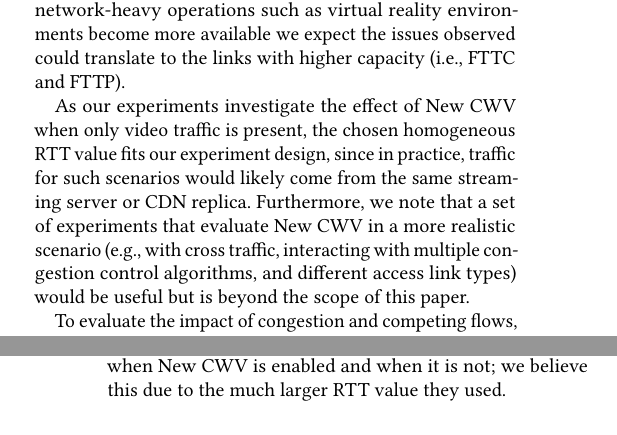
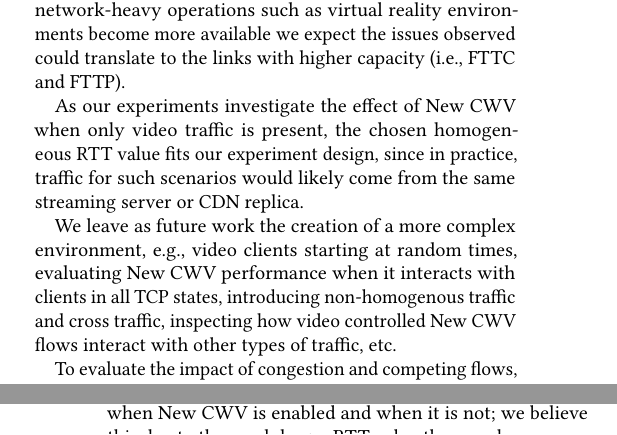
Before and after one commit to glasgow-ipl/newcwv-nossdav2022, a LaTeX paper (doc/paper/papers/paper.tex): two parts of the columns of pages 3 and 4 of 8, joined at a grey line, cut so that both start at the same text. Compiled offline with pdfLaTeX.

Commit message:
Closes #33

```diff
--- a/doc/paper/papers/paper.tex
+++ b/doc/paper/papers/paper.tex
@@ -171,7 +171,9 @@ report results with both the \textsc{throughput} and \textsc{dynamic} \cite{Spit
 
 The network is configured with a bottleneck RTT of 40ms, a reasonable RTT value to the closest video CDN replica. The routers' queues are sized to the bandwidth delay product. Three different bandwidth profiles are evaluated, representing DSLv2 (10Mbps), FTTC (50Mbps), and FTTP (145Mbps) links; e.g., as are typical in the UK~\cite{ofcom-2020-report}. Below we show the results for the DSLv2 and FTTC links and note that both of these link types are widely used in many countries~\cite{ofcom-2020-report, FCC-measuring-broadband-america, EC-measuring-broadband-europe, ACCC-measuring-broadband-australia} Additionally, as higher resolution video and other network-heavy operations such as virtual reality environments become more available we expect the issues observed could translate to the links with higher capacity (i.e., FTTC and FTTP).
 
-As our experiments investigate the effect of New CWV when only video traffic is present, the chosen homogeneous RTT value fits our experiment design, since in practice, traffic for such scenarios would likely come from the same streaming server or CDN replica. Furthermore, we note that a set of experiments that evaluate New CWV in a more realistic scenario (e.g., with cross traffic, interacting with multiple congestion control algorithms, and different access link types) would be useful but is beyond the scope of this paper.
+As our experiments investigate the effect of New CWV when only video traffic is present, the chosen homogeneous RTT value fits our experiment design, since in practice, traffic for such scenarios would likely come from the same streaming server or CDN replica.
+
+We leave as future work the creation of a more complex environment, e.g., video clients starting at random times, evaluating New CWV performance when it interacts with clients in all TCP states, introducing non-homogenous traffic and cross traffic, inspecting how video controlled New CWV flows interact with other types of traffic, etc.
 
 To evaluate the impact of congestion and competing flows, experiment were run with several (1, 2, 3, and 5) simultaneous clients. Finally, to reduce noise, we ran each combination of CWV or New CWV, number of clients, and link type, 10 times before reporting the average results. The results presented includes data accumulated from 240 simulations (2 algorithms $\times$ 3 link types $\times$ 4 client variations $\times$ 10 repetitions).
 During each run we collect client bandwidth estimates. Additionally, to evaluate the video QoE impact we report the rebuffer ratio and bitrate switch frequency distribution.
```
